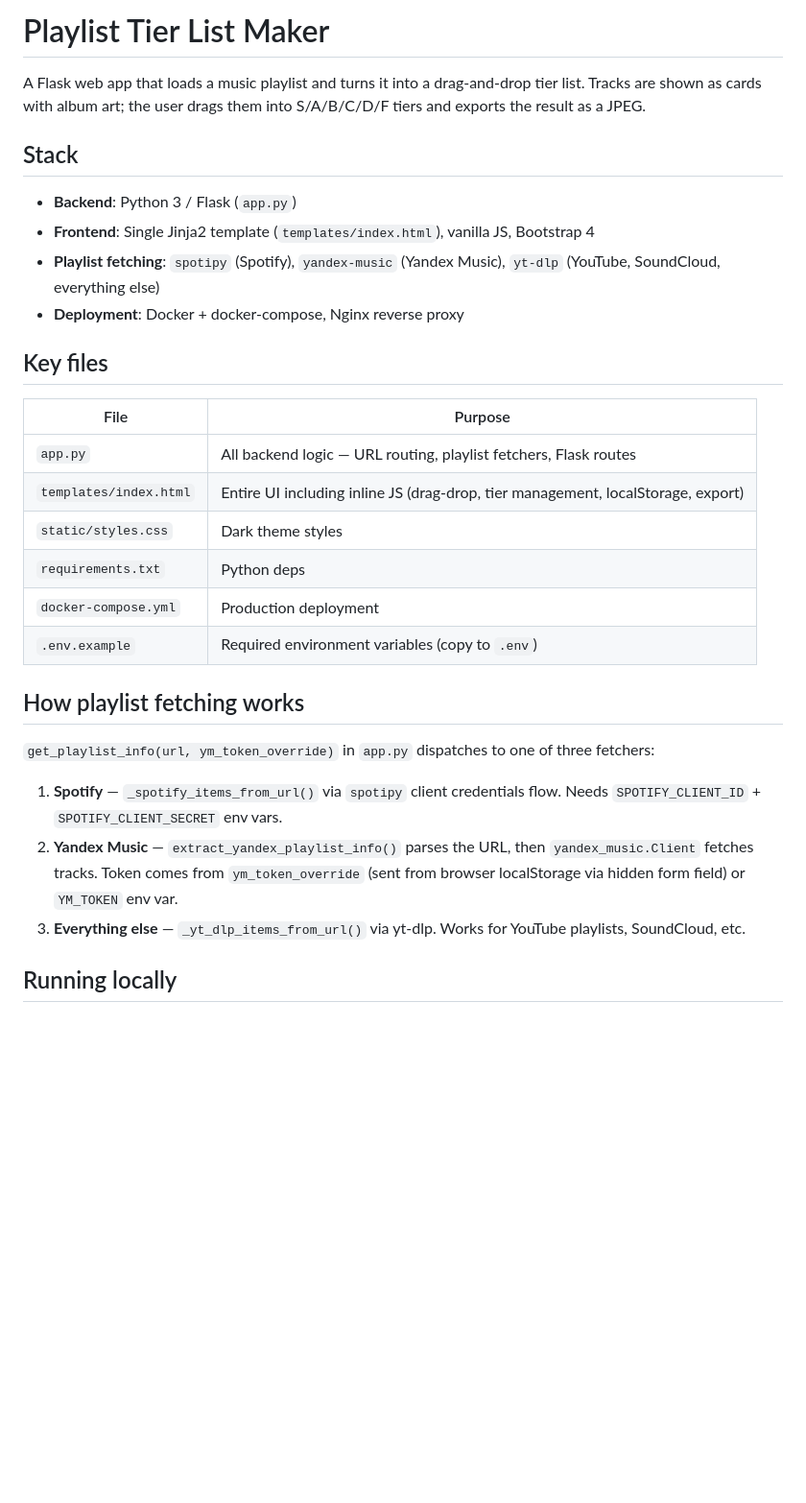
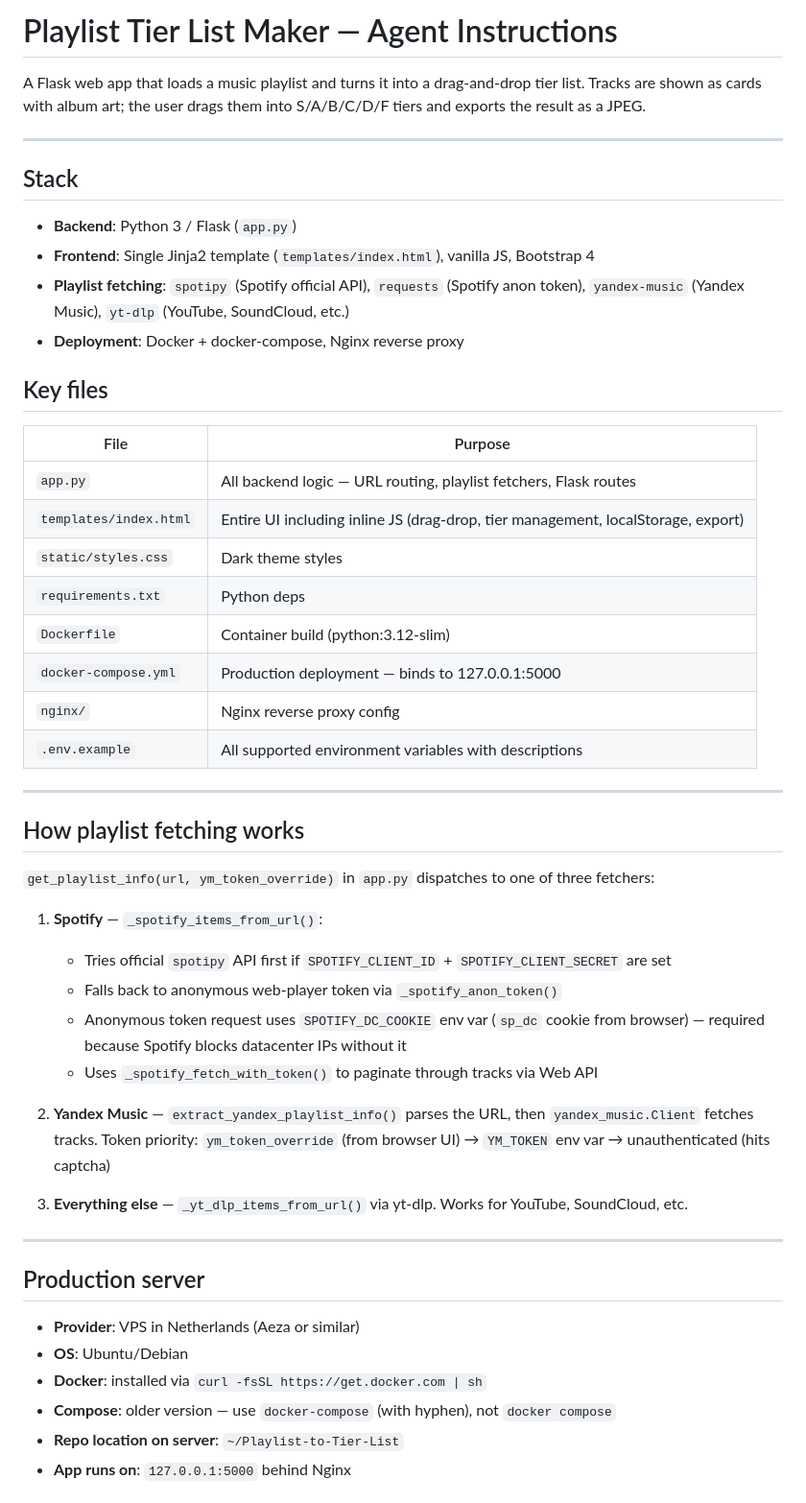
Before and after one commit to StarecMudrec/Playlist-to-Tier-List, a Markdown page: CLAUDE.md, the part around one of its changes. Shown at 96% size. Rendered like a GitHub page; blank space fills up the shorter version.

```diff
--- a/CLAUDE.md
+++ b/CLAUDE.md
@@ -1,12 +1,14 @@
-# Playlist Tier List Maker
+# Playlist Tier List Maker — Agent Instructions
 
 A Flask web app that loads a music playlist and turns it into a drag-and-drop tier list. Tracks are shown as cards with album art; the user drags them into S/A/B/C/D/F tiers and exports the result as a JPEG.
+
+---
 
 ## Stack
 
 - **Backend**: Python 3 / Flask (`app.py`)
 - **Frontend**: Single Jinja2 template (`templates/index.html`), vanilla JS, Bootstrap 4
-- **Playlist fetching**: `spotipy` (Spotify), `yandex-music` (Yandex Music), `yt-dlp` (YouTube, SoundCloud, everything else)
+- **Playlist fetching**: `spotipy` (Spotify official API), `requests` (Spotify anon token), `yandex-music` (Yandex Music), `yt-dlp` (YouTube, SoundCloud, etc.)
 - **Deployment**: Docker + docker-compose, Nginx reverse proxy
 
 ## Key files
@@ -17,15 +19,35 @@ A Flask web app that loads a music playlist and turns it into a drag-and-drop ti
 | `templates/index.html` | Entire UI including inline JS (drag-drop, tier management, localStorage, export) |
 | `static/styles.css` | Dark theme styles |
 | `requirements.txt` | Python deps |
-| `docker-compose.yml` | Production deployment |
-| `.env.example` | Required environment variables (copy to `.env`) |
+| `Dockerfile` | Container build (python:3.12-slim) |
+| `docker-compose.yml` | Production deployment — binds to 127.0.0.1:5000 |
+| `nginx/` | Nginx reverse proxy config |
+| `.env.example` | All supported environment variables with descriptions |
+
+---
 
 ## How playlist fetching works
 
 `get_playlist_info(url, ym_token_override)` in `app.py` dispatches to one of three fetchers:
 
-1. **Spotify** — `_spotify_items_from_url()` via `spotipy` client credentials flow. Needs `SPOTIFY_CLIENT_ID` + `SPOTIFY_CLIENT_SECRET` env vars.
-2. **Yandex Music** — `extract_yandex_playlist_info()` parses the URL, then `yandex_music.Client` fetches tracks. Token comes from `ym_token_override` (sent from browser localStorage via hidden form field) or `YM_TOKEN` env var.
-3. **Everything else** — `_yt_dlp_items_from_url()` via yt-dlp. Works for YouTube playlists, SoundCloud, etc.
+1. **Spotify** — `_spotify_items_from_url()`:
+   - Tries official `spotipy` API first if `SPOTIFY_CLIENT_ID` + `SPOTIFY_CLIENT_SECRET` are set
+   - Falls back to anonymous web-player token via `_spotify_anon_token()`
+   - Anonymous token request uses `SPOTIFY_DC_COOKIE` env var (`sp_dc` cookie from browser) — required because Spotify blocks datacenter IPs without it
+   - Uses `_spotify_fetch_with_token()` to paginate through tracks via Web API
 
-## Running locally
+2. **Yandex Music** — `extract_yandex_playlist_info()` parses the URL, then `yandex_music.Client` fetches tracks. Token priority: `ym_token_override` (from browser UI) → `YM_TOKEN` env var → unauthenticated (hits captcha)
+
+3. **Everything else** — `_yt_dlp_items_from_url()` via yt-dlp. Works for YouTube, SoundCloud, etc.
+
+---
+
+## Production server
+
+- **Provider**: VPS in Netherlands (Aeza or similar)
+- **OS**: Ubuntu/Debian
+- **Docker**: installed via `curl -fsSL https://get.docker.com | sh`
+- **Compose**: older version — use `docker-compose` (with hyphen), not `docker compose`
+- **Repo location on server**: `~/Playlist-to-Tier-List`
+- **App runs on**: `127.0.0.1:5000` behind Nginx
+
```
Also changed, not shown: other parts of CLAUDE.md (+135 -29 lines).
